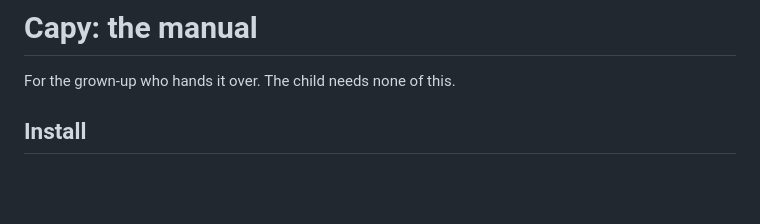
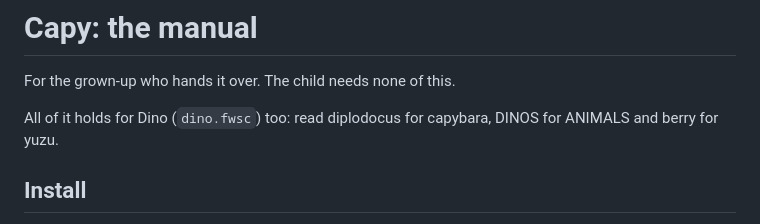
Before and after one commit to trapperl/capy-fm1, a Markdown page: docs/MANUAL.md, the part around the change. Drawn GitHub-style; blank space fills up the shorter version.

```diff
--- a/docs/MANUAL.md
+++ b/docs/MANUAL.md
@@ -1,6 +1,8 @@
 # Capy: the manual
 
 For the grown-up who hands it over. The child needs none of this.
+
+All of it holds for Dino (`dino.fwsc`) too: read diplodocus for capybara, DINOS for ANIMALS and berry for yuzu.
 
 ## Install
 
```
Also changed, not shown: README.md (+21 -0 lines), docs/DEVELOPING.md (+4 -0 lines), docs/dino-find.png (added), docs/dino-hello.png (added), docs/dino-iguanodon.png (added), docs/dino-trex.png (added), 8 other files.
